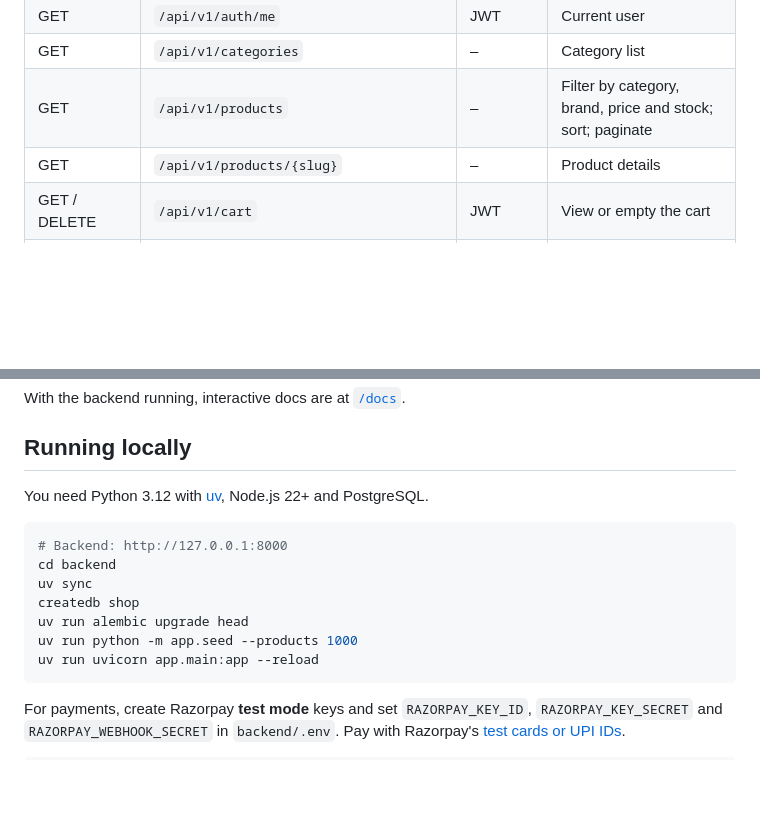
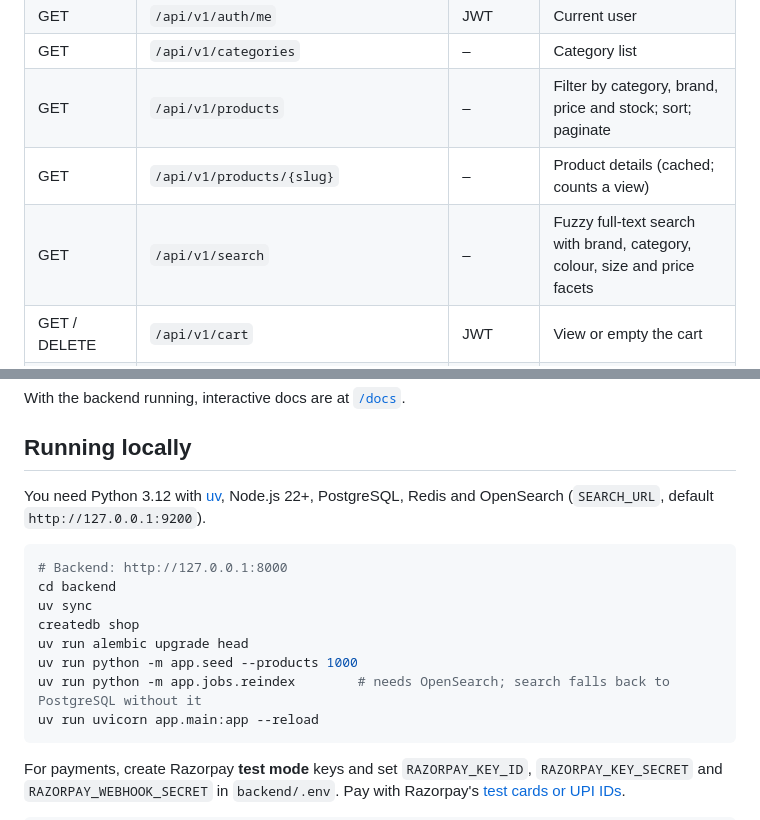
Before and after one commit to Shivasaireddy007/shopping_cart_system, a Markdown page: README.md, 2 parts joined by grey strips. GitHub-like rendering; blank space fills up the shorter version.

````diff
--- a/README.md
+++ b/README.md
@@ -88,7 +106,8 @@ The project is built in stages. Each stage is complete and tested before the nex
 | GET | `/api/v1/auth/me` | JWT | Current user |
 | GET | `/api/v1/categories` | – | Category list |
 | GET | `/api/v1/products` | – | Filter by category, brand, price and stock; sort; paginate |
-| GET | `/api/v1/products/{slug}` | – | Product details |
+| GET | `/api/v1/products/{slug}` | – | Product details (cached; counts a view) |
+| GET | `/api/v1/search` | – | Fuzzy full-text search with brand, category, colour, size and price facets |
 | GET / DELETE | `/api/v1/cart` | JWT | View or empty the cart |
 | POST / PATCH / DELETE | `/api/v1/cart/items[/{id}]` | JWT | Add (stock checked, `409` if short), change quantity, remove |
 | GET / POST | `/api/v1/admin/products` | Admin | List all products (incl. archived), create |
@@ -105,7 +124,8 @@ With the backend running, interactive docs are at [`/docs`](http://127.0.0.1:800
 
 ## Running locally
 
-You need Python 3.12 with [uv](https://docs.astral.sh/uv/), Node.js 22+ and PostgreSQL.
+You need Python 3.12 with [uv](https://docs.astral.sh/uv/), Node.js 22+, PostgreSQL, Redis and
+OpenSearch (`SEARCH_URL`, default `http://127.0.0.1:9200`).
 
 ```bash
 # Backend: http://127.0.0.1:8000
@@ -114,6 +134,7 @@ uv sync
 createdb shop
 uv run alembic upgrade head
 uv run python -m app.seed --products 1000
+uv run python -m app.jobs.reindex        # needs OpenSearch; search falls back to PostgreSQL without it
 uv run uvicorn app.main:app --reload
 ```
 
````
Also changed, not shown: other parts of README.md (+30 -16 lines).
